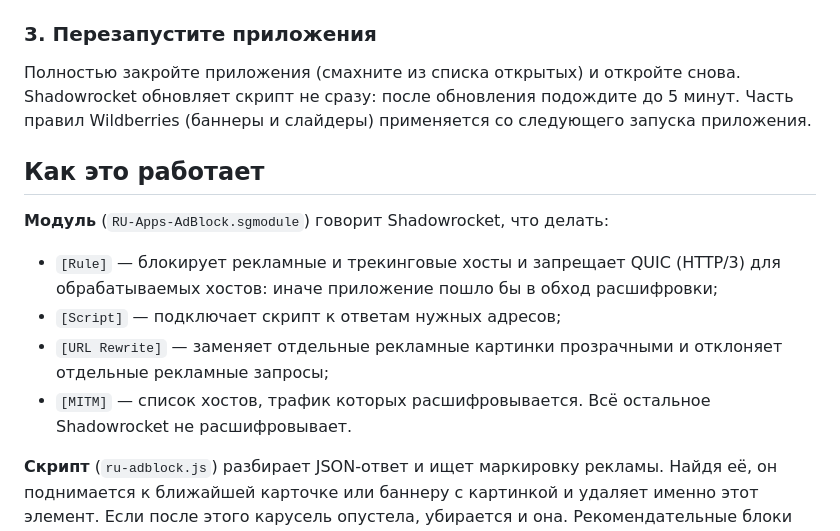
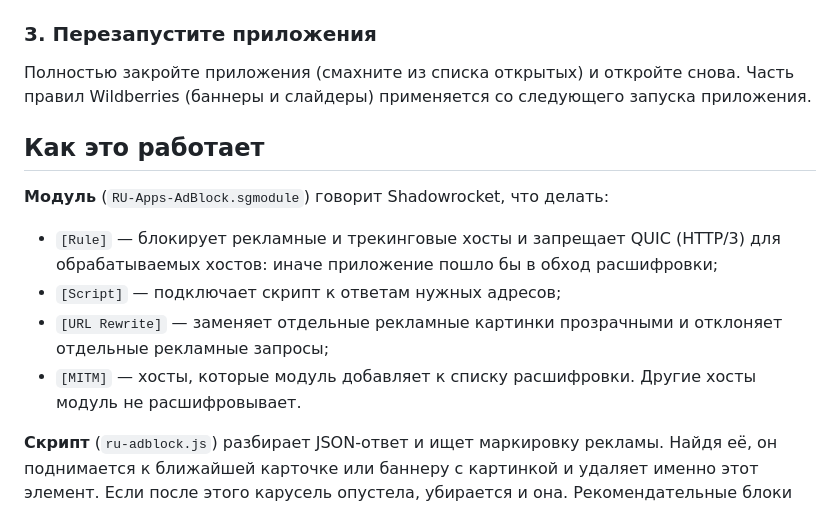
Before and after one commit to Melidovskiy/ru-apps-adblock, a Markdown page: README.md, the part around one of its changes. Rendered like a GitHub page.

```diff
--- a/README.md
+++ b/README.md
@@ -69,7 +71,7 @@ https://raw.githubusercontent.com/Melidovskiy/ru-apps-adblock/main/RU-Apps-AdBlo
 
 ### 3. Перезапустите приложения
 
-Полностью закройте приложения (смахните из списка открытых) и откройте снова. Shadowrocket обновляет скрипт не сразу: после обновления подождите до 5 минут. Часть правил Wildberries (баннеры и слайдеры) применяется со следующего запуска приложения.
+Полностью закройте приложения (смахните из списка открытых) и откройте снова. Часть правил Wildberries (баннеры и слайдеры) применяется со следующего запуска приложения.
 
 ## Как это работает
 
@@ -78,7 +80,7 @@ https://raw.githubusercontent.com/Melidovskiy/ru-apps-adblock/main/RU-Apps-AdBlo
 - `[Rule]` — блокирует рекламные и трекинговые хосты и запрещает QUIC (HTTP/3) для обрабатываемых хостов: иначе приложение пошло бы в обход расшифровки;
 - `[Script]` — подключает скрипт к ответам нужных адресов;
 - `[URL Rewrite]` — заменяет отдельные рекламные картинки прозрачными и отклоняет отдельные рекламные запросы;
-- `[MITM]` — список хостов, трафик которых расшифровывается. Всё остальное Shadowrocket не расшифровывает.
+- `[MITM]` — хосты, которые модуль добавляет к списку расшифровки. Другие хосты модуль не расшифровывает.
 
 **Скрипт** (`ru-adblock.js`) разбирает JSON-ответ и ищет маркировку рекламы. Найдя её, он поднимается к ближайшей карточке или баннеру с картинкой и удаляет именно этот элемент. Если после этого карусель опустела, убирается и она. Рекомендательные блоки находятся по названиям виджетов и заголовкам экранов.
 
```
Also changed, not shown: other parts of README.md (+24 -23 lines).
